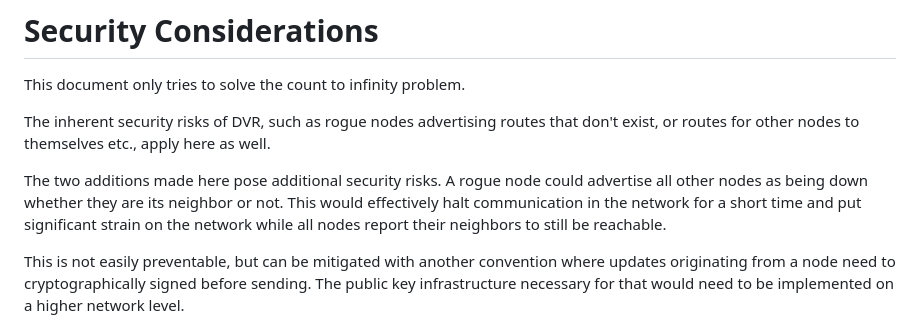
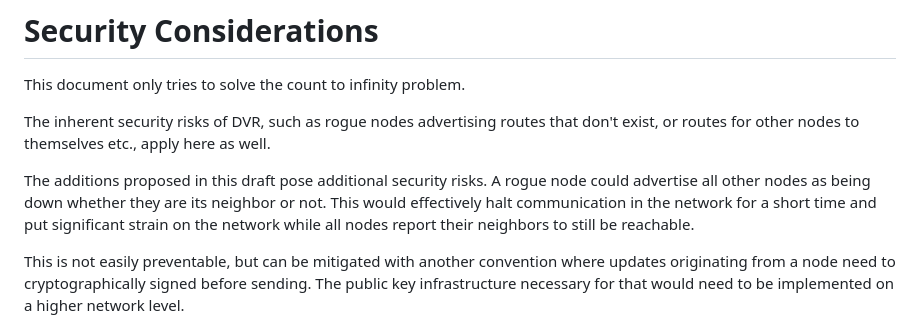
Before and after one commit to Sebastianmueller22/network-protocol, a Markdown page: draft-sebastian-mueller-direct-knowledge-extenstioin.md, the part around the change. Rendered like a GitHub page.

```diff
--- a/draft-sebastian-mueller-direct-knowledge-extenstioin.md
+++ b/draft-sebastian-mueller-direct-knowledge-extenstioin.md
@@ -204,7 +204,7 @@ This document only tries to solve the count to infinity problem.
 
 The inherent security risks of DVR, such as rogue nodes advertising routes that don't exist, or routes for other nodes to themselves etc., apply here as well.
 
-The two additions made here pose additional security risks. A rogue node could advertise all other nodes as being down whether they are its neighbor or not. This would effectively halt communication in the network for a short time and put significant strain on the network while all nodes report their neighbors to still be reachable.
+The additions proposed in this draft pose additional security risks. A rogue node could advertise all other nodes as being down whether they are its neighbor or not. This would effectively halt communication in the network for a short time and put significant strain on the network while all nodes report their neighbors to still be reachable.
 
 This is not easily preventable, but can be mitigated with another convention where updates originating from a node need to cryptographically signed before sending. The public key infrastructure necessary for that would need to be implemented on a higher network level.
 
```
